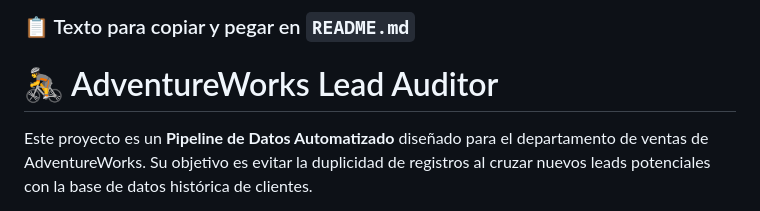
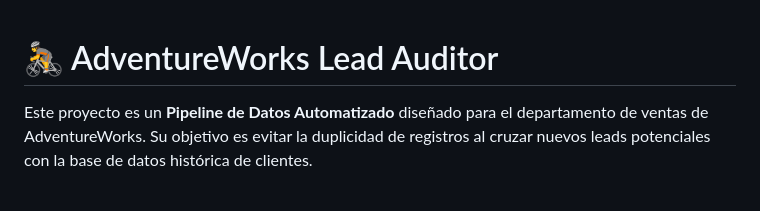
Before and after one commit to LeanAndiarena/AdventureWorks_Audit, a Markdown page: README.md, the part around the change. GitHub-like rendering.

Commit message:
Clean up README by removing unused text
Removed placeholder text from README.

```diff
--- a/README.md
+++ b/README.md
@@ -1,5 +1,3 @@
-### 📋 Texto para copiar y pegar en `README.md`
-
 
 # 🚴 AdventureWorks Lead Auditor
 
```
